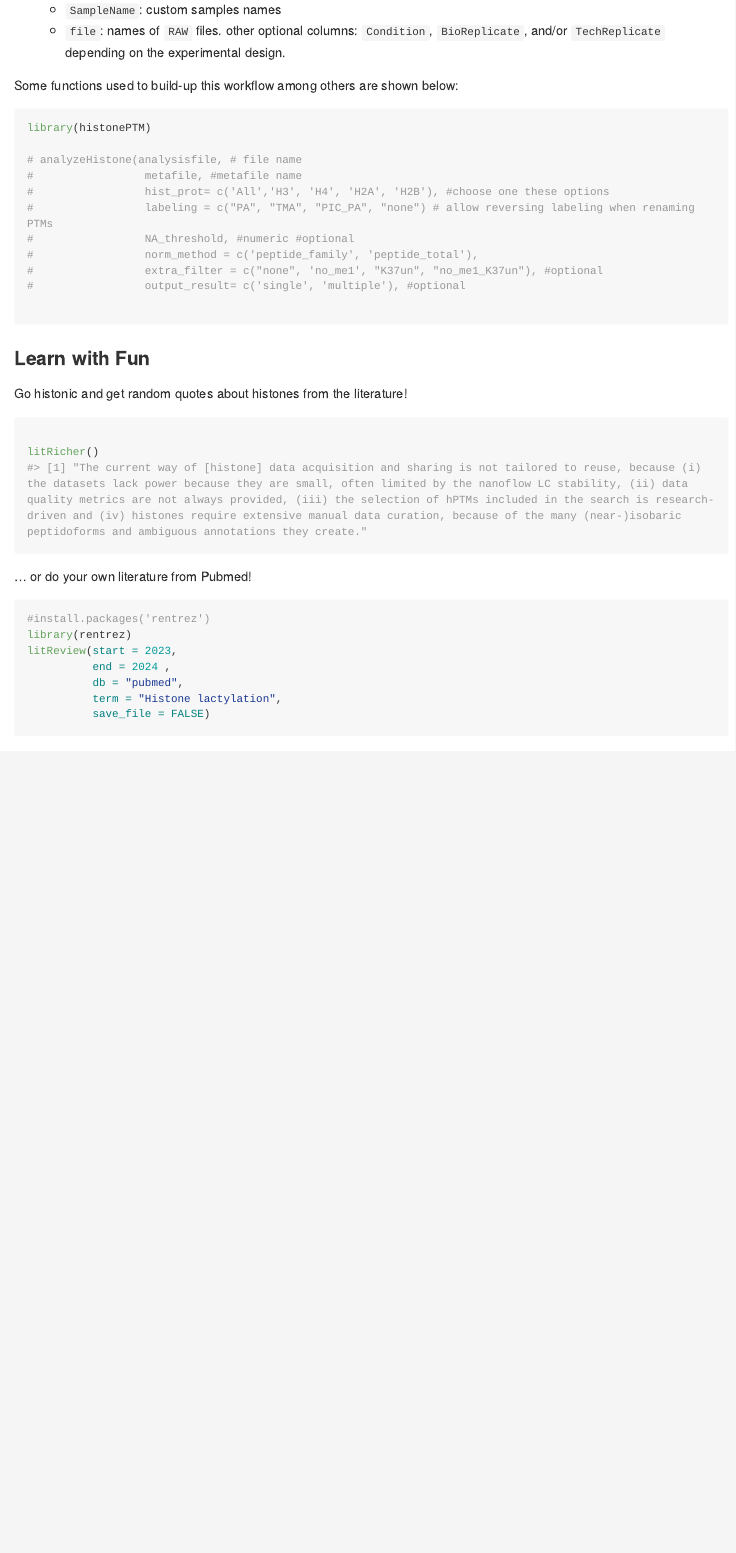
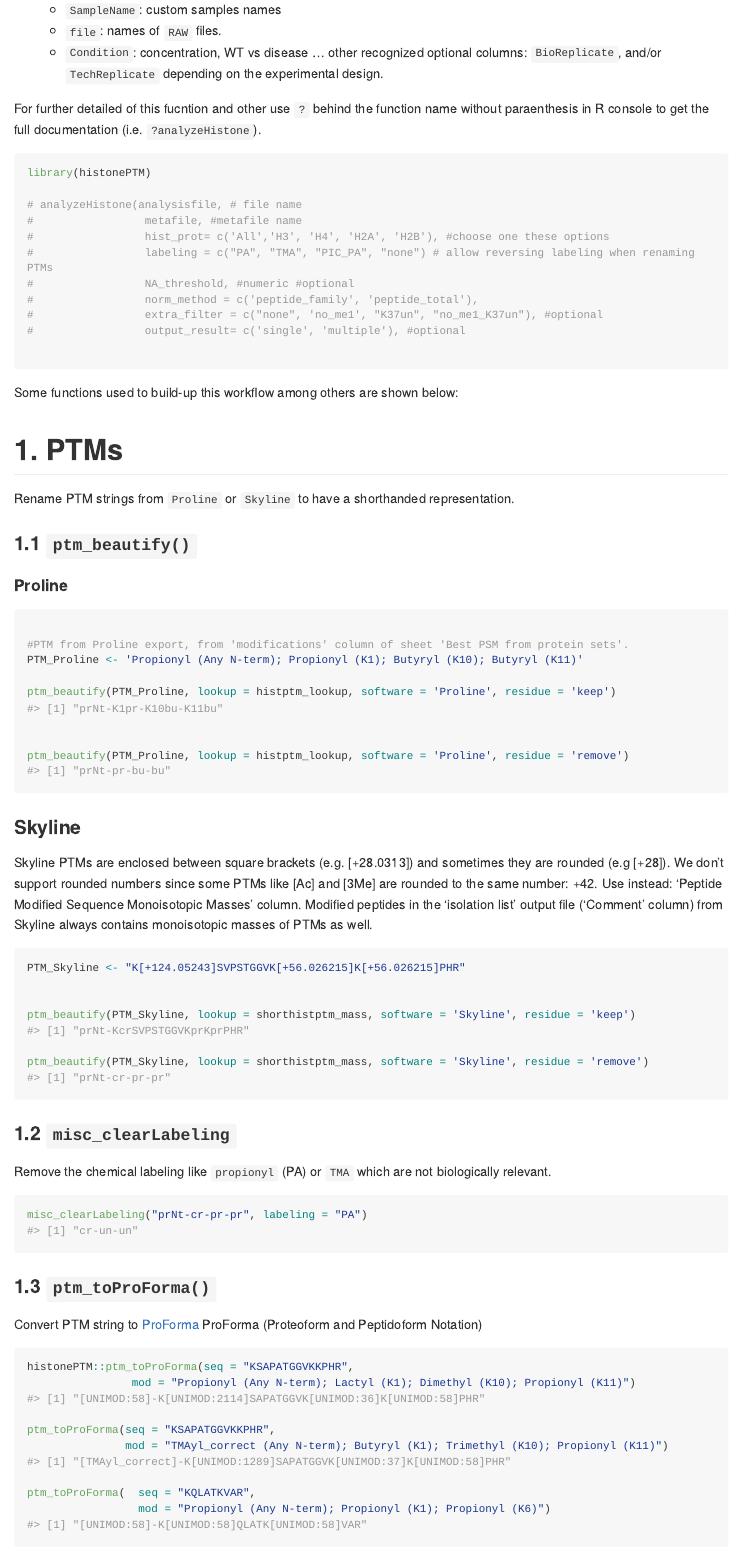
Before and after one commit to HijaziHassan/histonePTM, an R Markdown document (README.Rmd): the page in a window 1100 px wide, from 2180 px down before the commit and from 2250 px down after it, so that both start at the same text. Rendered offline with R 4.5, knitr and Pandoc, with nearby package versions; code that draws random numbers runs with fixed seeds of ours; some code elsewhere in the file could not run offline; long lines of code are wrapped.

Commit message:
correct typos and keep only fundemental functions. Others will be added gradually.

````diff
--- a/README.Rmd
+++ b/README.Rmd
@@ -98,10 +99,10 @@ If you are using [`Proline`](https://www.profiproteomics.fr/proline/)
 
   + `SampleName`: custom samples names
   + `file`: names of `RAW` files.
-other optional columns: `Condition`, `BioReplicate`, and/or `TechReplicate` depending on the experimental design.
+  + `Condition`: concentration, WT vs disease ...
+other recognized optional columns: `BioReplicate`, and/or `TechReplicate` depending on the experimental design.
 
-Some functions used to build-up this workflow among others are shown below:
-
+For further detailed of this fucntion and other use `?` behind the function name without paraenthesis in R console to get the full documentation (i.e. `?analyzeHistone`).
 ```{r analyze DDA, warning=FALSE, message=FALSE}
 library(histonePTM)
 
@@ -116,24 +117,40 @@ library(histonePTM)
 
 
 ```
+Some functions used to build-up this workflow among others are shown below:
 
-### Learn with Fun
+# 1. PTMs
 
-Go histonic and get random quotes about histones from the literature!
+Rename PTM strings from `Proline` or `Skyline` to have a shorthanded representation.
 
-```{r litRicher}
+### 1.1 `ptm_beautify()`
 
-litRicher()
+#### Proline
+
+```{r beautify Proline PTM}
+
+#PTM from Proline export, from 'modifications' column of sheet 'Best PSM from protein sets'.
+PTM_Proline <- 'Propionyl (Any N-term); Propionyl (K1); Butyryl (K10); Butyryl (K11)'
+
+ptm_beautify(PTM_Proline, lookup = histptm_lookup, software = 'Proline', residue = 'keep')
+
+
+ptm_beautify(PTM_Proline, lookup = histptm_lookup, software = 'Proline', residue = 'remove')
+
+
 
 ```
 
-... or do your own literature from Pubmed!
+### Skyline
 
-```{r pubmed literature review, message=FALSE, warning=FALSE}
-#install.packages('rentrez')
-library(rentrez)
-litReview(start = 2023,
-          end = 2024 ,
-          db = "pubmed",
-          term = "Histone lactylation",
-          save_file = FALSE)
+Skyline PTMs are enclosed between square brackets (e.g. [+28.0313]) and sometimes they are rounded (e.g [+28]). We don't support rounded numbers since some PTMs like [Ac] and [3Me] are rounded to the same number: +42. Use instead: 'Peptide Modified Sequence Monoisotopic Masses' column. Modified peptides in the 'isolation list' output file ('Comment' column) from Skyline always contains monoisotopic masses of PTMs as well.
+
+```{r beautify Skyline PTM}
+PTM_Skyline <- "K[+124.05243]SVPSTGGVK[+56.026215]K[+56.026215]PHR"
+
+
+ptm_beautify(PTM_Skyline, lookup = shorthistptm_mass, software = 'Skyline', residue = 'keep')
+
+ptm_beautify(PTM_Skyline, lookup = shorthistptm_mass, software = 'Skyline', residue = 'remove')
+
+
@@ -143,9 +157,24 @@ litReview(start = 2023,
 
 ```
 
-scrape MS-identified PTMs from Uniprot
+### 1.2 `misc_clearLabeling`
 
-```{r Uniprot-PTMs}
+Remove the chemical labeling like `propionyl` (PA) or `TMA` which are not biologically relevant.
 
-ptm_Uniprot(Uniprot_accession = 'P62805', #H4_HUMAN
-            save_file = FALSE)
+```{r Clear chemical labeling}
+misc_clearLabeling("prNt-cr-pr-pr", labeling = "PA")
+```
+
+### 1.3 `ptm_toProForma()`
+
+Convert PTM string to <a href="https://www.psidev.info/proforma">ProForma</a> ProForma (Proteoform and Peptidoform Notation)
+
+```{r Convert PTMed peptide to ProForma}
+histonePTM::ptm_toProForma(seq = "KSAPATGGVKKPHR",
+                mod = "Propionyl (Any N-term); Lactyl (K1); Dimethyl (K10); Propionyl (K11)")
+
+ptm_toProForma(seq = "KSAPATGGVKKPHR",
+               mod = "TMAyl_correct (Any N-term); Butyryl (K1); Trimethyl (K10); Propionyl (K11)")
+
+ptm_toProForma(  seq = "KQLATKVAR",
+                 mod = "Propionyl (Any N-term); Propionyl (K1); Propionyl (K6)")
````
Also changed, not shown: README.md, README.Rmd (43 more changed lines).
